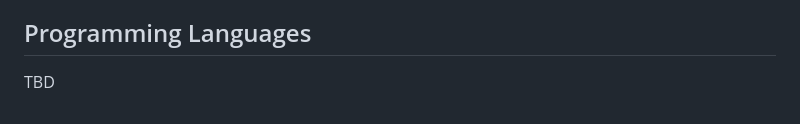
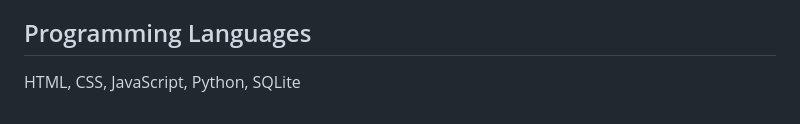
Before and after one commit to LachezaraLaz/341-soen341project2023, a Markdown page: README.md, the part around the change. Drawn GitHub-style.

Commit message:
Update README.md - added programming languages
#3 Added the programming languages to the README.me file

```diff
--- a/README.md
+++ b/README.md
@@ -47,4 +47,4 @@ There are four key features that make up the career service platform.
   - Strengths: Java, C++, Quick Learner.
 
 ## Programming Languages
-TBD
+HTML, CSS, JavaScript, Python, SQLite
```
